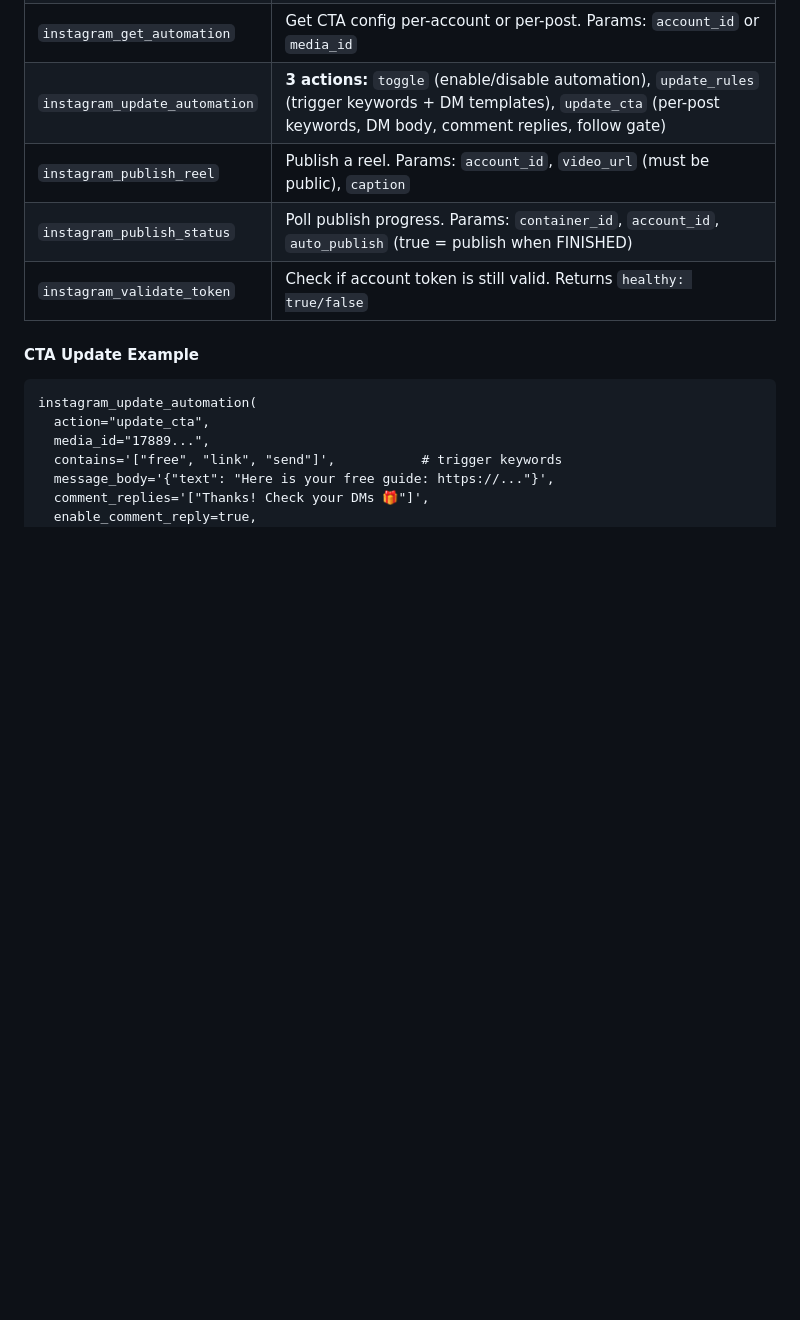
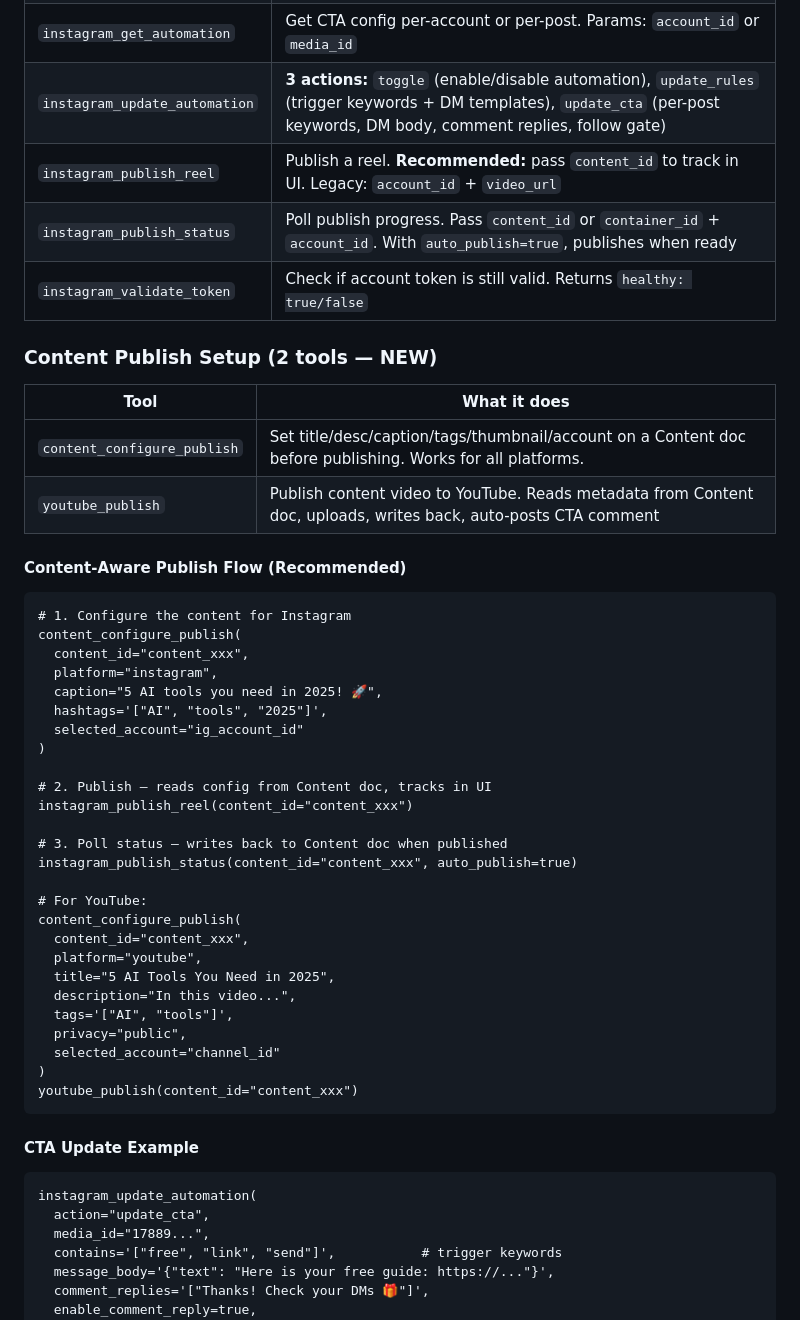
Before and after one commit to Shubham-vish/contentlead, a Markdown page: skills/social-media/SKILL.md, the part around the change. GitHub-like rendering; blank space fills up the shorter version.

Commit message:
Update social-media skill with content-aware publish flow and new tools
- Added content_configure_publish and youtube_publish tools
- Updated instagram_publish_reel/status to show content_id as recommended
- Added complete content-aware publish workflow example

````diff
--- a/skills/social-media/SKILL.md
+++ b/skills/social-media/SKILL.md
@@ -21,9 +21,46 @@ Two access paths are available:
 | `instagram_get_posts` | Get last N posts with metrics. Params: `account_id`, `limit` (1-50), `media_id`, `media_type` (REELS/IMAGE/VIDEO), `include_cta` |
 | `instagram_get_automation` | Get CTA config per-account or per-post. Params: `account_id` or `media_id` |
 | `instagram_update_automation` | **3 actions:** `toggle` (enable/disable automation), `update_rules` (trigger keywords + DM templates), `update_cta` (per-post keywords, DM body, comment replies, follow gate) |
-| `instagram_publish_reel` | Publish a reel. Params: `account_id`, `video_url` (must be public), `caption` |
-| `instagram_publish_status` | Poll publish progress. Params: `container_id`, `account_id`, `auto_publish` (true = publish when FINISHED) |
+| `instagram_publish_reel` | Publish a reel. **Recommended:** pass `content_id` to track in UI. Legacy: `account_id` + `video_url` |
+| `instagram_publish_status` | Poll publish progress. Pass `content_id` or `container_id` + `account_id`. With `auto_publish=true`, publishes when ready |
 | `instagram_validate_token` | Check if account token is still valid. Returns `healthy: true/false` |
+
+### Content Publish Setup (2 tools — NEW)
+
+| Tool | What it does |
+|------|-------------|
+| `content_configure_publish` | Set title/desc/caption/tags/thumbnail/account on a Content doc before publishing. Works for all platforms. |
+| `youtube_publish` | Publish content video to YouTube. Reads metadata from Content doc, uploads, writes back, auto-posts CTA comment |
+
+#### Content-Aware Publish Flow (Recommended)
+```
+# 1. Configure the content for Instagram
+content_configure_publish(
+  content_id="content_xxx",
+  platform="instagram",
+  caption="5 AI tools you need in 2025! 🚀",
+  hashtags='["AI", "tools", "2025"]',
+  selected_account="ig_account_id"
+)
+
+# 2. Publish — reads config from Content doc, tracks in UI
+instagram_publish_reel(content_id="content_xxx")
+
+# 3. Poll status — writes back to Content doc when published
+instagram_publish_status(content_id="content_xxx", auto_publish=true)
+
+# For YouTube:
+content_configure_publish(
+  content_id="content_xxx",
+  platform="youtube",
+  title="5 AI Tools You Need in 2025",
+  description="In this video...",
+  tags='["AI", "tools"]',
+  privacy="public",
+  selected_account="channel_id"
+)
+youtube_publish(content_id="content_xxx")
+```
 
 #### CTA Update Example
 ```
````
